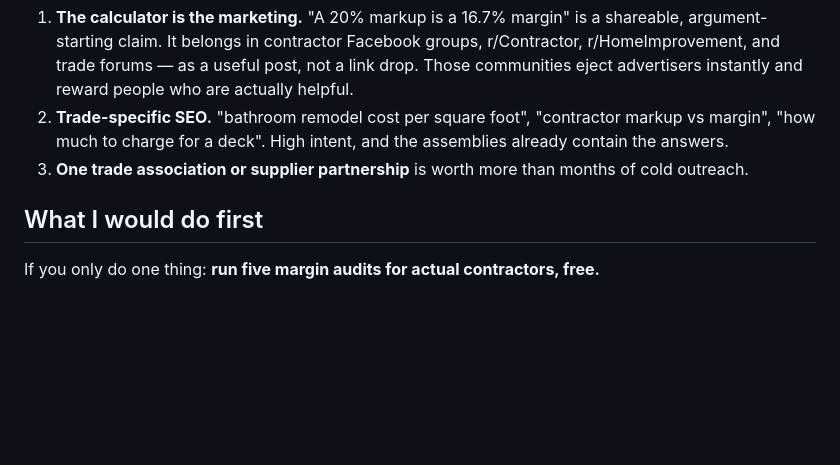
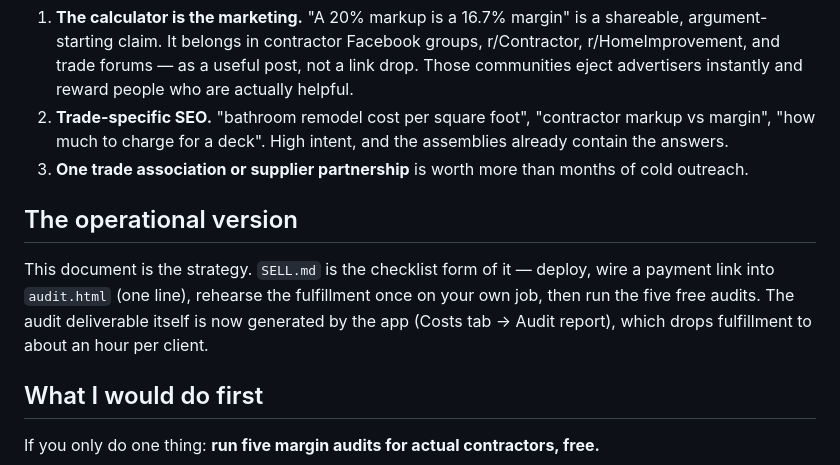
Before and after one commit to allenwangg/allen, a Markdown page: REVENUE.md, the part around the change. GitHub-like rendering; blank space fills up the shorter version.

```diff
--- a/REVENUE.md
+++ b/REVENUE.md
@@ -110,6 +110,14 @@ what actually works for this segment:
 3. **One trade association or supplier partnership** is worth more than months of
    cold outreach.
 
+## The operational version
+
+This document is the strategy. `SELL.md` is the checklist form of it — deploy, wire a
+payment link into `audit.html` (one line), rehearse the fulfillment once on your own
+job, then run the five free audits. The audit deliverable itself is now generated by
+the app (Costs tab → Audit report), which drops fulfillment to about an hour per
+client.
+
 ## What I would do first
 
 If you only do one thing: **run five margin audits for actual contractors, free.**
```
Also changed, not shown: SELL.md (added, +116 -0 lines), quoteforge/README.md (+1 -0 lines).
